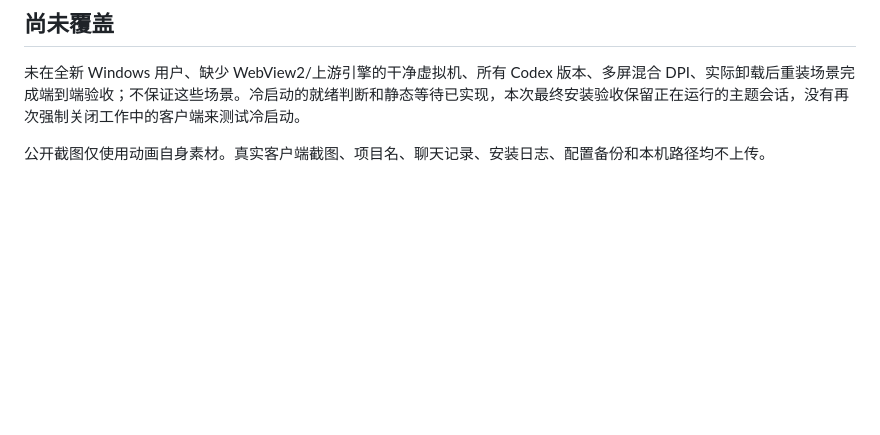
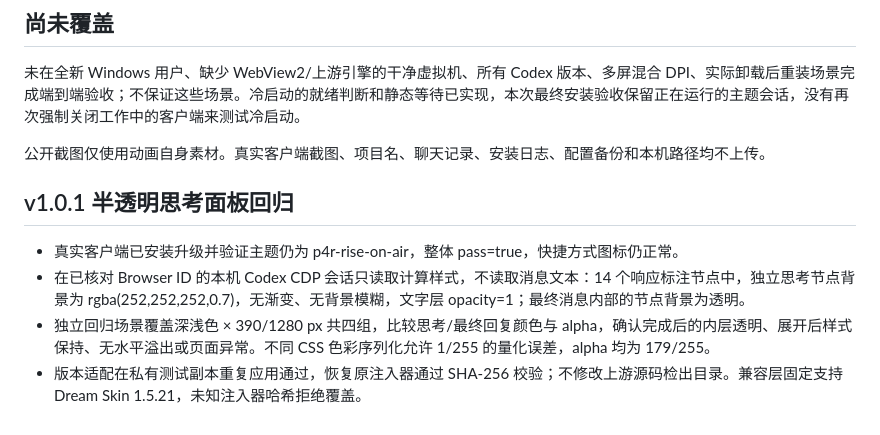
Before and after one commit to qt0713/RiseOnAir-Codex-P4R, a Markdown page: docs/TESTING.md, the part around the change. Drawn GitHub-style; blank space fills up the shorter version.

```diff
--- a/docs/TESTING.md
+++ b/docs/TESTING.md
@@ -27,3 +27,9 @@
 未在全新 Windows 用户、缺少 WebView2/上游引擎的干净虚拟机、所有 Codex 版本、多屏混合 DPI、实际卸载后重装场景完成端到端验收；不保证这些场景。冷启动的就绪判断和静态等待已实现，本次最终安装验收保留正在运行的主题会话，没有再次强制关闭工作中的客户端来测试冷启动。
 
 公开截图仅使用动画自身素材。真实客户端截图、项目名、聊天记录、安装日志、配置备份和本机路径均不上传。
+## v1.0.1 半透明思考面板回归
+
+- 真实客户端已安装升级并验证主题仍为 p4r-rise-on-air，整体 pass=true，快捷方式图标仍正常。
+- 在已核对 Browser ID 的本机 Codex CDP 会话只读取计算样式，不读取消息文本：14 个响应标注节点中，独立思考节点背景为 rgba(252,252,252,0.7)，无渐变、无背景模糊，文字层 opacity=1；最终消息内部的节点背景为透明。
+- 独立回归场景覆盖深浅色 × 390/1280 px 共四组，比较思考/最终回复颜色与 alpha，确认完成后的内层透明、展开后样式保持、无水平溢出或页面异常。不同 CSS 色彩序列化允许 1/255 的量化误差，alpha 均为 179/255。
+- 版本适配在私有测试副本重复应用通过，恢复原注入器通过 SHA-256 校验；不修改上游源码检出目录。兼容层固定支持 Dream Skin 1.5.21，未知注入器哈希拒绝覆盖。
```
Also changed, not shown: README.md (+9 -1 lines), THIRD_PARTY_NOTICES.md (+2 -0 lines), docs/reasoning-surfaces.png (added), 7 other files.
